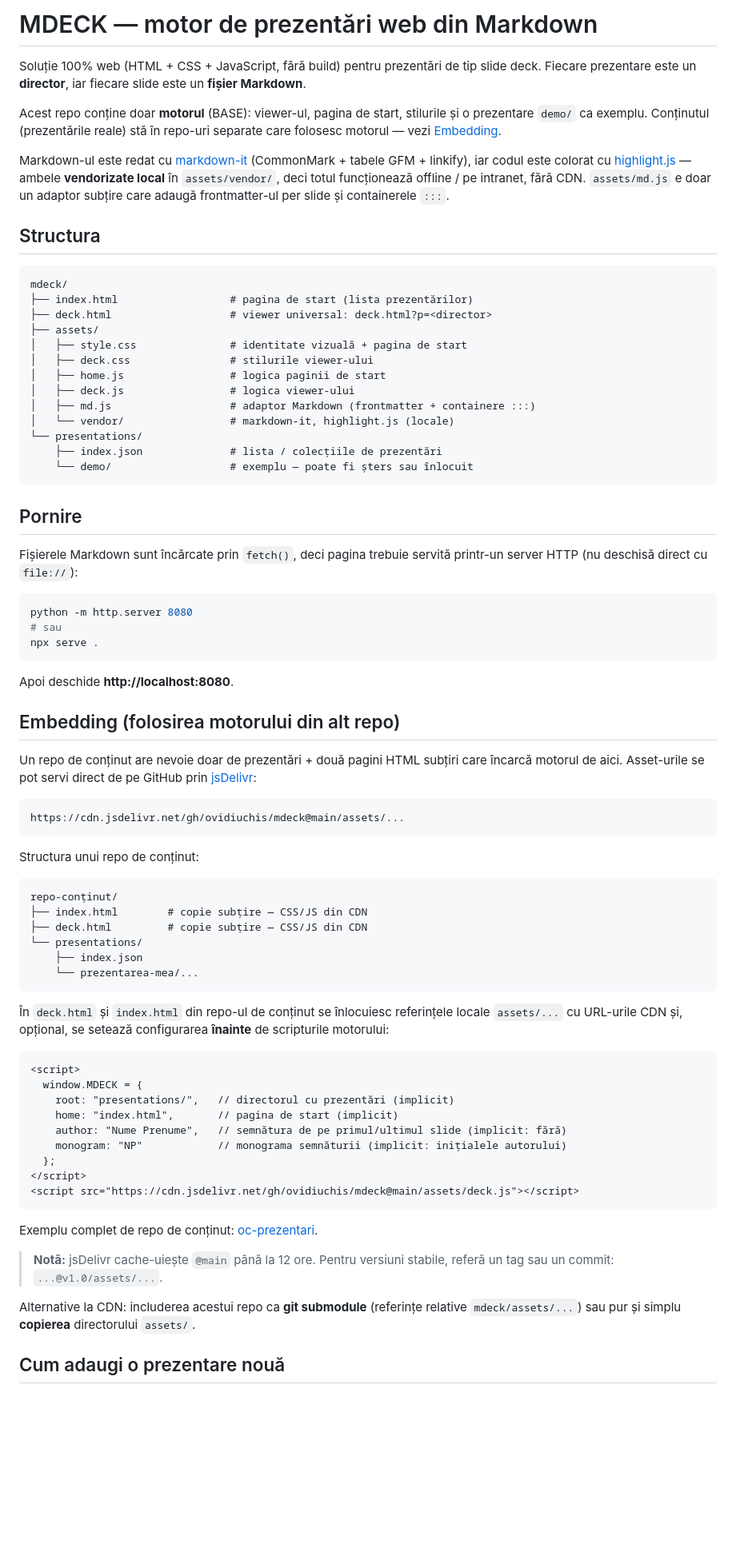
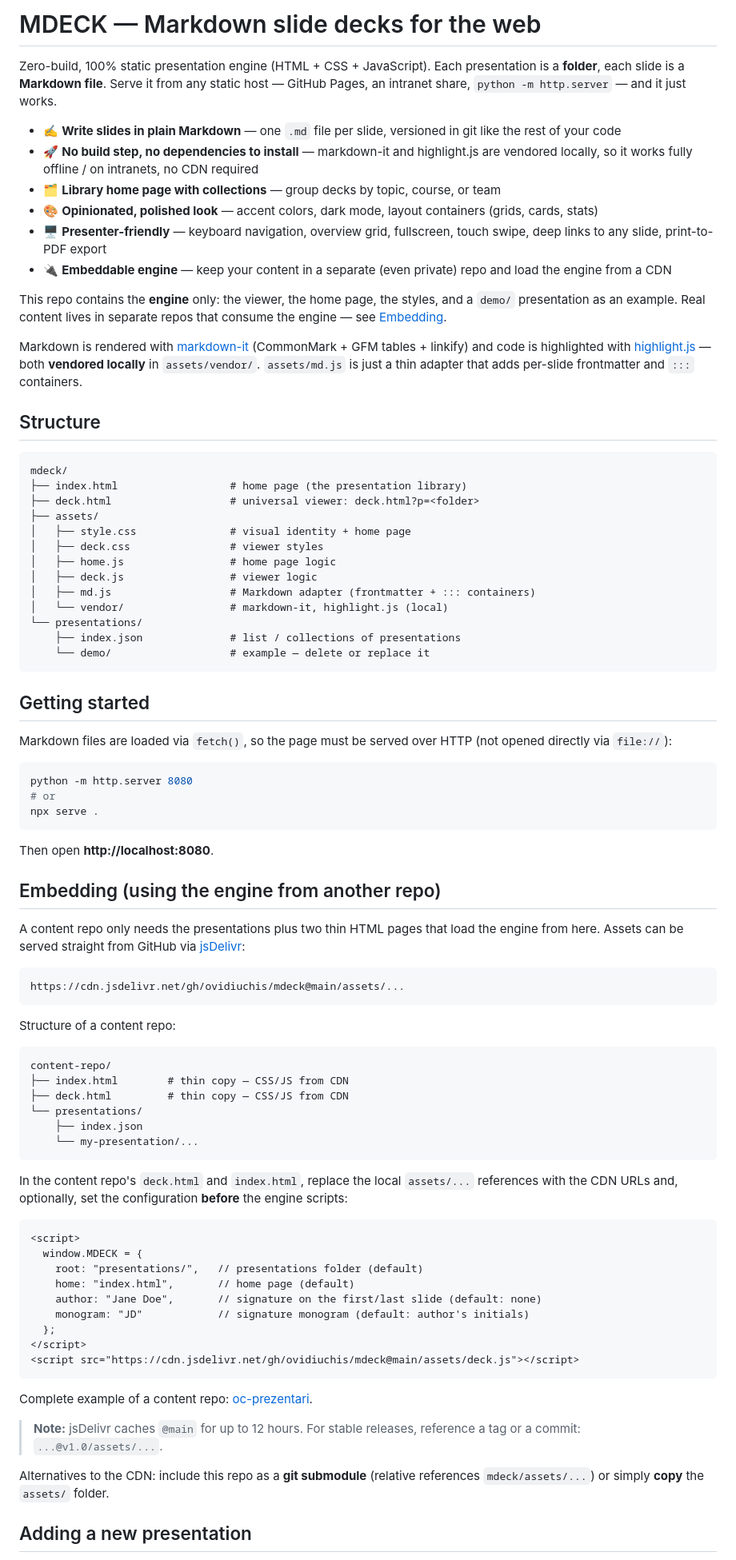
Before and after one commit to ovidiuchis/mdeck, a Markdown page: README.md, the part around one of its changes. Shown at 80% size. Rendered like a GitHub page; blank space fills up the shorter version.

Commit message:
Update README.md to translate content to English and enhance clarity

````diff
--- a/README.md
+++ b/README.md
@@ -1,79 +1,86 @@
-# MDECK — motor de prezentări web din Markdown
+# MDECK — Markdown slide decks for the web
 
-Soluție 100% web (HTML + CSS + JavaScript, fără build) pentru prezentări de tip slide deck. Fiecare prezentare este un **director**, iar fiecare slide este un **fișier Markdown**.
+Zero-build, 100% static presentation engine (HTML + CSS + JavaScript). Each presentation is a **folder**, each slide is a **Markdown file**. Serve it from any static host — GitHub Pages, an intranet share, `python -m http.server` — and it just works.
 
-Acest repo conține doar **motorul** (BASE): viewer-ul, pagina de start, stilurile și o prezentare `demo/` ca exemplu. Conținutul (prezentările reale) stă în repo-uri separate care folosesc motorul — vezi [Embedding](#embedding-folosirea-motorului-din-alt-repo).
+- ✍️ **Write slides in plain Markdown** — one `.md` file per slide, versioned in git like the rest of your code
+- 🚀 **No build step, no dependencies to install** — markdown-it and highlight.js are vendored locally, so it works fully offline / on intranets, no CDN required
+- 🗂️ **Library home page with collections** — group decks by topic, course, or team
+- 🎨 **Opinionated, polished look** — accent colors, dark mode, layout containers (grids, cards, stats)
+- 🖥️ **Presenter-friendly** — keyboard navigation, overview grid, fullscreen, touch swipe, deep links to any slide, print-to-PDF export
+- 🔌 **Embeddable engine** — keep your content in a separate (even private) repo and load the engine from a CDN
 
-Markdown-ul este redat cu [markdown-it](https://github.com/markdown-it/markdown-it) (CommonMark + tabele GFM + linkify), iar codul este colorat cu [highlight.js](https://highlightjs.org/) — ambele **vendorizate local** în `assets/vendor/`, deci totul funcționează offline / pe intranet, fără CDN. `assets/md.js` e doar un adaptor subțire care adaugă frontmatter-ul per slide și containerele `:::`.
+This repo contains the **engine** only: the viewer, the home page, the styles, and a `demo/` presentation as an example. Real content lives in separate repos that consume the engine — see [Embedding](#embedding-using-the-engine-from-another-repo).
 
-## Structura
+Markdown is rendered with [markdown-it](https://github.com/markdown-it/markdown-it) (CommonMark + GFM tables + linkify) and code is highlighted with [highlight.js](https://highlightjs.org/) — both **vendored locally** in `assets/vendor/`. `assets/md.js` is just a thin adapter that adds per-slide frontmatter and `:::` containers.
+
+## Structure
 
 ```
 mdeck/
-├── index.html                  # pagina de start (lista prezentărilor)
-├── deck.html                   # viewer universal: deck.html?p=<director>
+├── index.html                  # home page (the presentation library)
+├── deck.html                   # universal viewer: deck.html?p=<folder>
 ├── assets/
-│   ├── style.css               # identitate vizuală + pagina de start
-│   ├── deck.css                # stilurile viewer-ului
-│   ├── home.js                 # logica paginii de start
-│   ├── deck.js                 # logica viewer-ului
-│   ├── md.js                   # adaptor Markdown (frontmatter + containere :::)
-│   └── vendor/                 # markdown-it, highlight.js (locale)
+│   ├── style.css               # visual identity + home page
+│   ├── deck.css                # viewer styles
+│   ├── home.js                 # home page logic
+│   ├── deck.js                 # viewer logic
+│   ├── md.js                   # Markdown adapter (frontmatter + ::: containers)
+│   └── vendor/                 # markdown-it, highlight.js (local)
 └── presentations/
-    ├── index.json              # lista / colecțiile de prezentări
-    └── demo/                   # exemplu — poate fi șters sau înlocuit
+    ├── index.json              # list / collections of presentations
+    └── demo/                   # example — delete or replace it
 ```
 
-## Pornire
+## Getting started
 
-Fișierele Markdown sunt încărcate prin `fetch()`, deci pagina trebuie servită printr-un server HTTP (nu deschisă direct cu `file://`):
+Markdown files are loaded via `fetch()`, so the page must be served over HTTP (not opened directly via `file://`):
 
 ```powershell
 python -m http.server 8080
-# sau
+# or
 npx serve .
 ```
 
-Apoi deschide **http://localhost:8080**.
+Then open **http://localhost:8080**.
 
-## Embedding (folosirea motorului din alt repo)
+## Embedding (using the engine from another repo)
 
-Un repo de conținut are nevoie doar de prezentări + două pagini HTML subțiri care încarcă motorul de aici. Asset-urile se pot servi direct de pe GitHub prin [jsDelivr](https://www.jsdelivr.com/):
+A content repo only needs the presentations plus two thin HTML pages that load the engine from here. Assets can be served straight from GitHub via [jsDelivr](https://www.jsdelivr.com/):
 
 ```
 https://cdn.jsdelivr.net/gh/ovidiuchis/mdeck@main/assets/...
 ```
 
-Structura unui repo de conținut:
+Structure of a content repo:
 
 ```
-repo-conținut/
-├── index.html        # copie subțire — CSS/JS din CDN
-├── deck.html         # copie subțire — CSS/JS din CDN
+content-repo/
+├── index.html        # thin copy — CSS/JS from CDN
+├── deck.html         # thin copy — CSS/JS from CDN
 └── presentations/
     ├── index.json
-    └── prezentarea-mea/...
+    └── my-presentation/...
 ```
 
-În `deck.html` și `index.html` din repo-ul de conținut se înlocuiesc referințele locale `assets/...` cu URL-urile CDN și, opțional, se setează configurarea **înainte** de scripturile motorului:
+In the content repo's `deck.html` and `index.html`, replace the local `assets/...` references with the CDN URLs and, optionally, set the configuration **before** the engine scripts:
 
 ```html
 <script>
   window.MDECK = {
-    root: "presentations/",   // directorul cu prezentări (implicit)
-    home: "index.html",       // pagina de start (implicit)
-    author: "Nume Prenume",   // semnătura de pe primul/ultimul slide (implicit: fără)
-    monogram: "NP"            // monograma semnăturii (implicit: inițialele autorului)
+    root: "presentations/",   // presentations folder (default)
+    home: "index.html",       // home page (default)
+    author: "Jane Doe",       // signature on the first/last slide (default: none)
+    monogram: "JD"            // signature monogram (default: author's initials)
   };
 </script>
 <script src="https://cdn.jsdelivr.net/gh/ovidiuchis/mdeck@main/assets/deck.js"></script>
 ```
 
-Exemplu complet de repo de conținut: [oc-prezentari](https://github.com/ovidiuchis/oc-prezentari).
+Complete example of a content repo: [oc-prezentari](https://github.com/ovidiuchis/oc-prezentari).
 
-> **Notă:** jsDelivr cache-uiește `@main` până la 12 ore. Pentru versiuni stabile, referă un tag sau un commit: `...@v1.0/assets/...`.
+> **Note:** jsDelivr caches `@main` for up to 12 hours. For stable releases, reference a tag or a commit: `...@v1.0/assets/...`.
 
-Alternative la CDN: includerea acestui repo ca **git submodule** (referințe relative `mdeck/assets/...`) sau pur și simplu **copierea** directorului `assets/`.
+Alternatives to the CDN: include this repo as a **git submodule** (relative references `mdeck/assets/...`) or simply **copy** the `assets/` folder.
 
-## Cum adaugi o prezentare nouă
+## Adding a new presentation
 
````
Also changed, not shown: other parts of README.md (+52 -52 lines).
